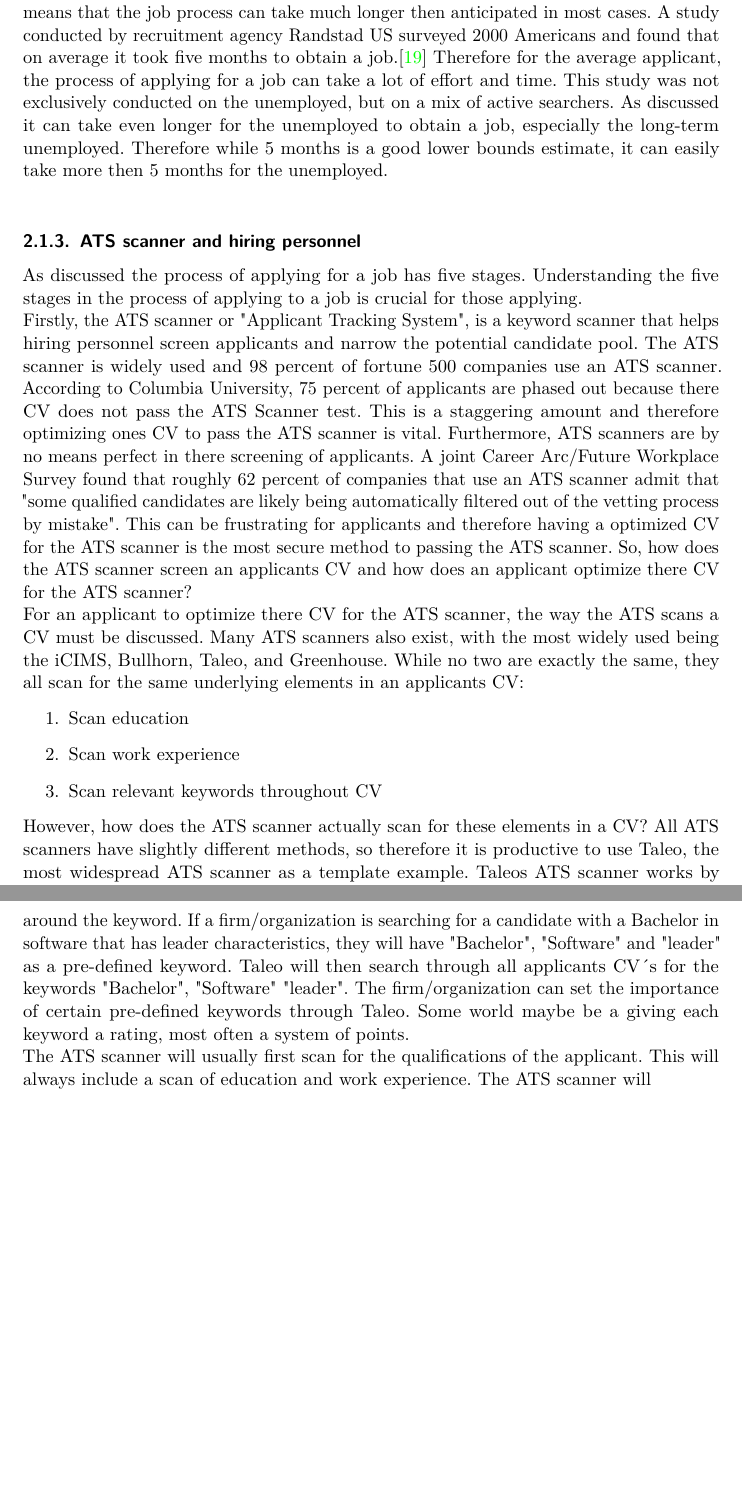
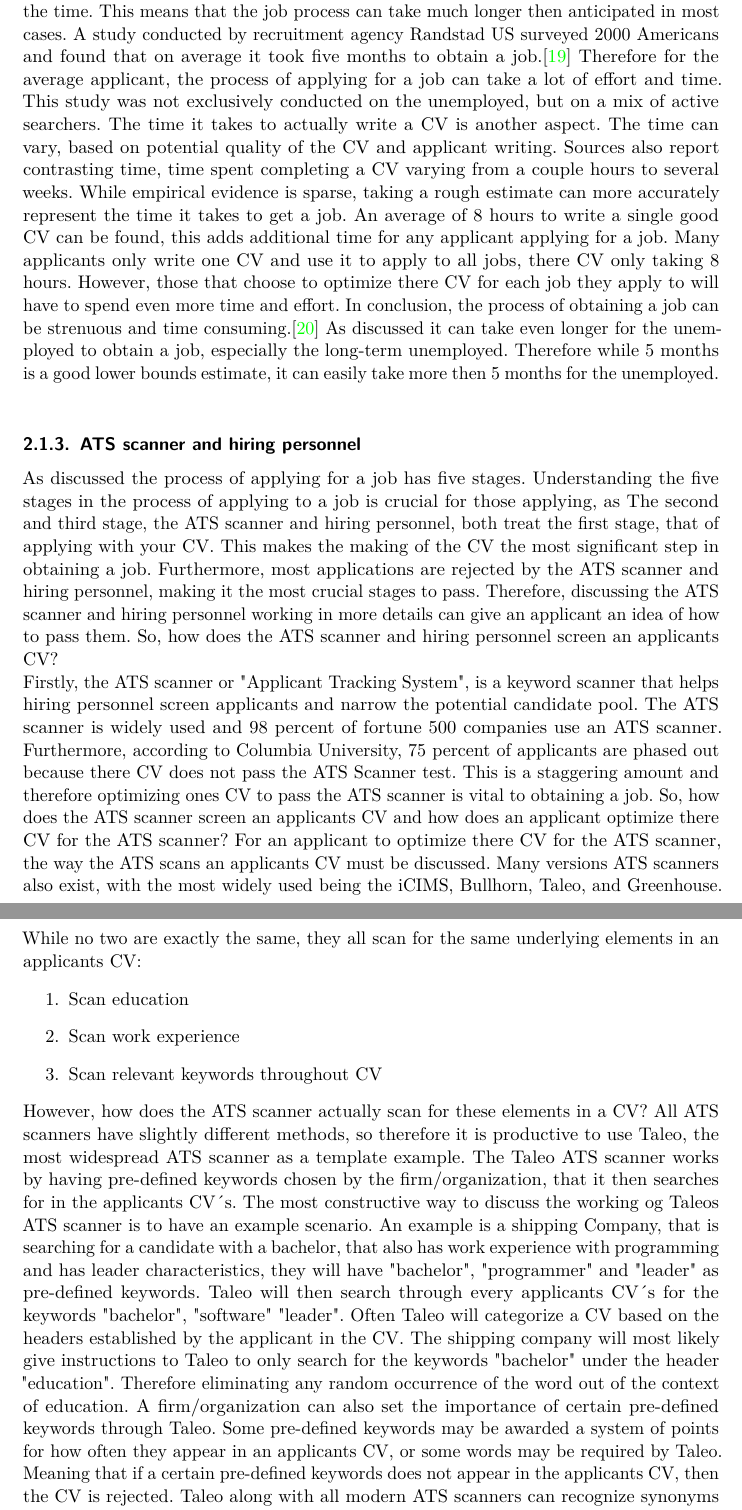
Before and after one commit to Mihusu/AAU-P1, a LaTeX document (docs/main.tex, which reads docs/sections/background.tex): two parts of pages 14 and 15 of 45 before the commit and two parts of pages 14 and 15 of 46 after it, joined at a grey line, cut so that both start at the same text, the shorter picture padded with empty space. Compiled offline with pdfLaTeX.

Commit message:
small changes

```diff
--- a/docs/sections/background.tex
+++ b/docs/sections/background.tex
@@ -204,24 +204,33 @@ This means that the job process can take much longer then anticipated in most ca
 A study conducted by recruitment agency Randstad US surveyed 2000 Americans and found that on average it took five months to obtain a job.\cite{5_month_for_a_job}
 Therefore for the average applicant, the process of applying for a job can take a lot of effort and time.
 This study was not exclusively conducted on the unemployed, but on a mix of active searchers.
+The time it takes to actually write a CV is another aspect.
+The time can vary, based on potential quality of the CV and applicant writing.
+Sources also report contrasting time, time spent completing a CV varying from a couple hours to several weeks.
+While empirical evidence is sparse, taking a rough estimate can more accurately represent the time it takes to get a job.
+An average of 8 hours to write a single good CV can be found, this adds additional time for any applicant applying for a job.
+Many applicants only write one CV and use it to apply to all jobs, there CV only taking 8 hours. %%Find source saying this
+However, those that choose to optimize there CV for each job they apply to will have to spend even more time and effort.
+In conclusion, the process of obtaining a job can be strenuous and time consuming.\cite{Time_spent_writing_CV}
 As discussed it can take even longer for the unemployed to obtain a job, especially the long-term unemployed.
 Therefore while 5 months is a good lower bounds estimate, it can easily take more then 5 months for the unemployed. \\
 
 \subsubsection{ATS scanner and hiring personnel}
 As discussed the process of applying for a job has five stages.
-Understanding the five stages in the process of applying to a job is crucial for those applying.
+Understanding the five stages in the process of applying to a job is crucial for those applying, as
+The second and third stage, the ATS scanner and hiring personnel, both treat the first stage, that of applying with your CV.
+This makes the making of the CV the most significant step in obtaining a job.
+Furthermore, most applications are rejected by the ATS scanner and hiring personnel, making it the most crucial stages to pass.
+Therefore, discussing the ATS scanner and hiring personnel working in more details can give an applicant an idea of how to pass them.
+So, how does the ATS scanner and hiring personnel screen an applicants CV?
 
 Firstly, the ATS scanner or "Applicant Tracking System", is a keyword scanner that helps hiring personnel screen applicants and narrow the potential candidate pool.
 The ATS scanner is widely used and 98 percent of fortune 500 companies use an ATS scanner.
-According to Columbia University, 75 percent of applicants are phased out because there CV does not pass the ATS Scanner test.
-This is a staggering amount and therefore optimizing ones CV to pass the ATS scanner is vital.
-Furthermore, ATS scanners are by no means perfect in there screening of applicants.
-A joint Career Arc/Future Workplace Survey found that roughly 62 percent of companies that use an ATS scanner admit that "some qualified candidates are likely being automatically filtered out of the vetting process by mistake".
-This can be frustrating for applicants and therefore having a optimized CV for the ATS scanner is the most secure method to passing the ATS scanner.
+Furthermore, according to Columbia University, 75 percent of applicants are phased out because there CV does not pass the ATS Scanner test.
+This is a staggering amount and therefore optimizing ones CV to pass the ATS scanner is vital to obtaining a job.
 So, how does the ATS scanner screen an applicants CV and how does an applicant optimize there CV for the ATS scanner?
-
-For an applicant to optimize there CV for the ATS scanner, the way the ATS scans a CV must be discussed.
-Many ATS scanners also exist, with the most widely used being the iCIMS, Bullhorn, Taleo, and Greenhouse.
+For an applicant to optimize there CV for the ATS scanner, the way the ATS scans an applicants CV must be discussed.
+Many versions ATS scanners also exist, with the most widely used being the iCIMS, Bullhorn, Taleo, and Greenhouse.
 While no two are exactly the same, they all scan for the same underlying elements in an applicants CV:
 \begin{enumerate}
    \item Scan education
@@ -230,9 +239,14 @@ While no two are exactly the same, they all scan for the same underlying element
 \end{enumerate}
 However, how does the ATS scanner actually scan for these elements in a CV?
 All ATS scanners have slightly different methods, so therefore it is productive to use Taleo, the most widespread ATS scanner as a template example.
-Taleos ATS scanner works by having a pre-defined keyword that it searches for, including any relevant information around the keyword.
-If a firm/organization is searching for a candidate with a Bachelor in software that has leader characteristics, they will have "Bachelor", "Software" and "leader" as a pre-defined keyword.
-Taleo will then search through all applicants CV´s for the keywords "Bachelor", "Software" "leader".
-The firm/organization can set the importance of certain pre-defined keywords through Taleo.
-Some world maybe be a
- giving each keyword a rating, most often a system of points.
+The Taleo ATS scanner works by having pre-defined keywords chosen by the firm/organization, that it then searches for in the applicants CV´s.
+The most constructive way to discuss the working og Taleos ATS scanner is to have an example scenario.
+An example is a shipping Company, that is searching for a candidate with a bachelor, that also has work experience with programming and has leader characteristics, they will have "bachelor", "programmer" and "leader" as pre-defined keywords.
+Taleo will then search through every applicants CV´s for the keywords "bachelor", "software" "leader".
+Often Taleo will categorize a CV based on the headers established by the applicant in the CV.
+The shipping company will most likely give instructions to Taleo to only search for the keywords "bachelor" under the header "education".
+Therefore eliminating any random occurrence of the word out of the context of education.
+A firm/organization can also set the importance of certain pre-defined keywords through Taleo.
+Some pre-defined keywords may be awarded a system of points for how often they appear in an applicants CV, or some words may be required by Taleo.
+Meaning that if a certain pre-defined keywords does not appear in the applicants CV, then the CV is rejected.
+Taleo along with all modern ATS scanners can recognize synonyms and therefore small deviation from the pre-defined keywords may not be fully penalized.
@@ -239,5 +257,2 @@ Some world maybe be a
 
 
-The ATS scanner will usually first scan for the qualifications of the applicant.
-This will always include a scan of education and work experience.
-The ATS scanner will
```
Also changed, not shown: docs/appendices/bibliography.bib (+11 -0 lines), docs/sections/background.tex (19 more changed lines).
